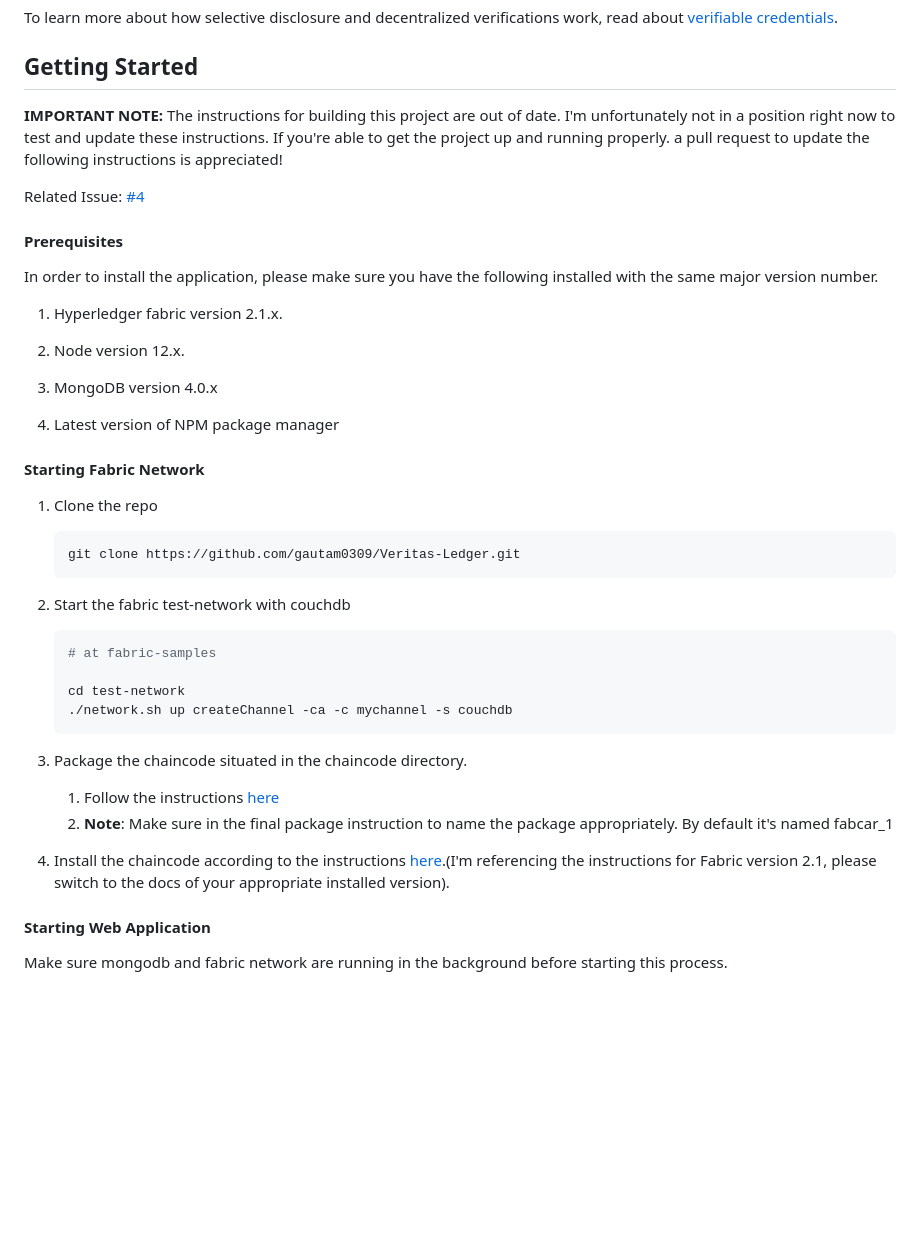
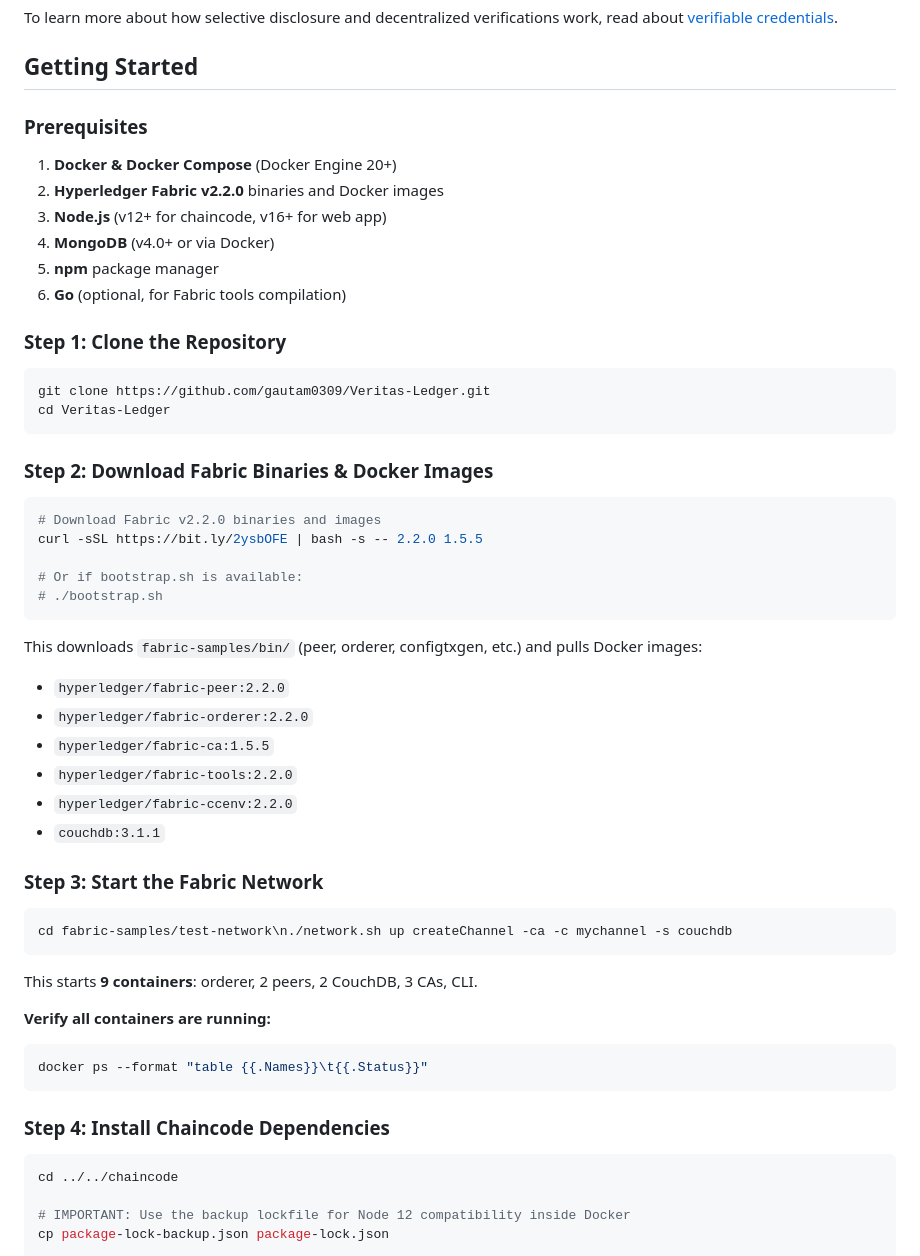
Before and after one commit to gautam0309/Veritas-Ledger, a Markdown page: README.md, the part around one of its changes. GitHub-like rendering; blank space fills up the shorter version.

Commit message:
Update README with comprehensive setup instructions and troubleshooting guide

````diff
--- a/README.md
+++ b/README.md
@@ -42,43 +42,58 @@ To learn more about how selective disclosure and decentralized verifications wor
 
 ## Getting Started
 
-**IMPORTANT NOTE:** The instructions for building this project are out of date. I'm unfortunately not in a position right now to test and update these instructions. If you're able to get the project up and running properly. a pull request to update the following instructions is appreciated!
+### Prerequisites
 
-Related Issue: [#4](https://github.com/gautam0309/Veritas-Ledger/issues/4)
+1) **Docker & Docker Compose** (Docker Engine 20+)
+2) **Hyperledger Fabric v2.2.0** binaries and Docker images
+3) **Node.js** (v12+ for chaincode, v16+ for web app)
+4) **MongoDB** (v4.0+ or via Docker)
+5) **npm** package manager
+6) **Go** (optional, for Fabric tools compilation)
 
-#### Prerequisites
+### Step 1: Clone the Repository
 
-In order to install the application, please make sure you have the following installed with the same major version number.
+```sh
+git clone https://github.com/gautam0309/Veritas-Ledger.git
+cd Veritas-Ledger
+```
 
-1) Hyperledger fabric version 2.1.x.
+### Step 2: Download Fabric Binaries & Docker Images
 
-2) Node version 12.x.
+```sh
+# Download Fabric v2.2.0 binaries and images
+curl -sSL https://bit.ly/2ysbOFE | bash -s -- 2.2.0 1.5.5
 
-3) MongoDB version 4.0.x
+# Or if bootstrap.sh is available:
+# ./bootstrap.sh
+```
 
-4) Latest version of NPM package manager
+This downloads `fabric-samples/bin/` (peer, orderer, configtxgen, etc.) and pulls Docker images:
+- `hyperledger/fabric-peer:2.2.0`
+- `hyperledger/fabric-orderer:2.2.0`
+- `hyperledger/fabric-ca:1.5.5`
+- `hyperledger/fabric-tools:2.2.0`
+- `hyperledger/fabric-ccenv:2.2.0`
+- `couchdb:3.1.1`
 
+### Step 3: Start the Fabric Network
 
-#### Starting Fabric Network
+```sh
+cd fabric-samples/test-network\n./network.sh up createChannel -ca -c mychannel -s couchdb
+```
 
-1) Clone the repo
-    ```sh
-    git clone https://github.com/gautam0309/Veritas-Ledger.git
-    ```
-2) Start the fabric test-network with couchdb
-    ```sh
-    # at fabric-samples
+This starts **9 containers**: orderer, 2 peers, 2 CouchDB, 3 CAs, CLI.
 
-    cd test-network
-    ./network.sh up createChannel -ca -c mychannel -s couchdb
-    ```
-3) Package the chaincode situated in the chaincode directory.
-    1) Follow the instructions [here](https://hyperledger-fabric.readthedocs.io/en/release-2.2/deploy_chaincode.html#javascript)
-    2) **Note**: Make sure in the final package instruction to name the package appropriately. By default it's named fabcar_1
+**Verify all containers are running:**
+```sh
+docker ps --format "table {{.Names}}\t{{.Status}}"
+```
 
-4) Install the chaincode according to the instructions [here](https://hyperledger-fabric.readthedocs.io/en/release-2.1/deploy_chaincode.html#install-the-chaincode-package).(I'm referencing the instructions for Fabric version 2.1, please switch to the docs of your appropriate installed version).
+### Step 4: Install Chaincode Dependencies
 
+```sh
+cd ../../chaincode
 
-#### Starting Web Application
-Make sure mongodb and fabric network are running in the background before starting this process.
+# IMPORTANT: Use the backup lockfile for Node 12 compatibility inside Docker
+cp package-lock-backup.json package-lock.json
 
````
Also changed, not shown: other parts of README.md (+159 -33 lines).
